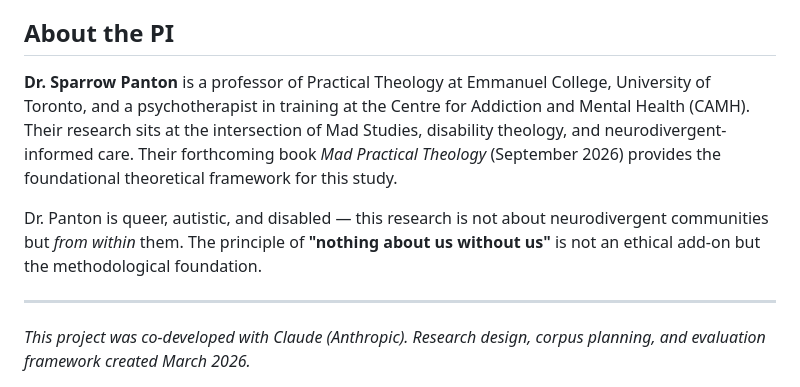
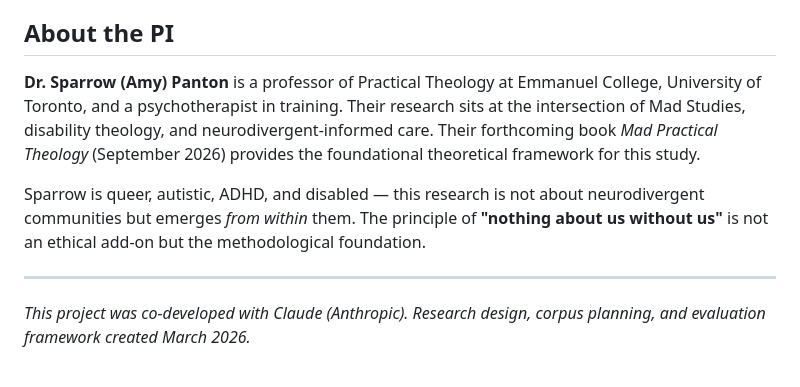
Before and after one commit to sparrowpanton/Disability-Justice-LLM, a Markdown page: README.md, the part around the change. Rendered like a GitHub page.

Commit message:
Update author name and personal description in README

```diff
--- a/README.md
+++ b/README.md
@@ -117,9 +117,9 @@ The geopolitical dimension connects to existing critical scholarship on the glob
 
 ## About the PI
 
-**Dr. Sparrow Panton** is a professor of Practical Theology at Emmanuel College, University of Toronto, and a psychotherapist in training at the Centre for Addiction and Mental Health (CAMH). Their research sits at the intersection of Mad Studies, disability theology, and neurodivergent-informed care. Their forthcoming book *Mad Practical Theology* (September 2026) provides the foundational theoretical framework for this study.
+**Dr. Sparrow (Amy) Panton** is a professor of Practical Theology at Emmanuel College, University of Toronto, and a psychotherapist in training. Their research sits at the intersection of Mad Studies, disability theology, and neurodivergent-informed care. Their forthcoming book *Mad Practical Theology* (September 2026) provides the foundational theoretical framework for this study.
 
-Dr. Panton is queer, autistic, and disabled — this research is not about neurodivergent communities but *from within* them. The principle of **"nothing about us without us"** is not an ethical add-on but the methodological foundation.
+Sparrow is queer, autistic, ADHD, and disabled — this research is not about neurodivergent communities but emerges *from within* them. The principle of **"nothing about us without us"** is not an ethical add-on but the methodological foundation.
 
 ---
 
```
